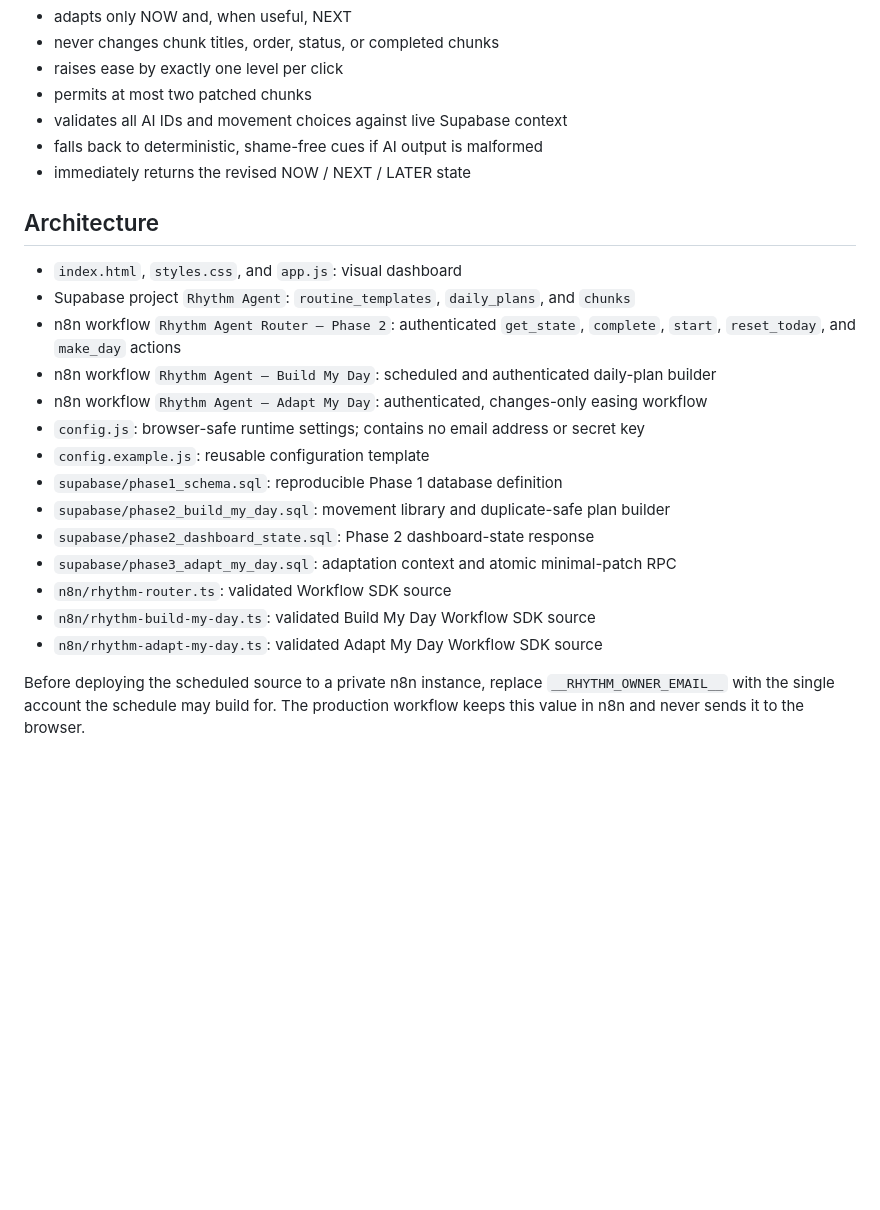
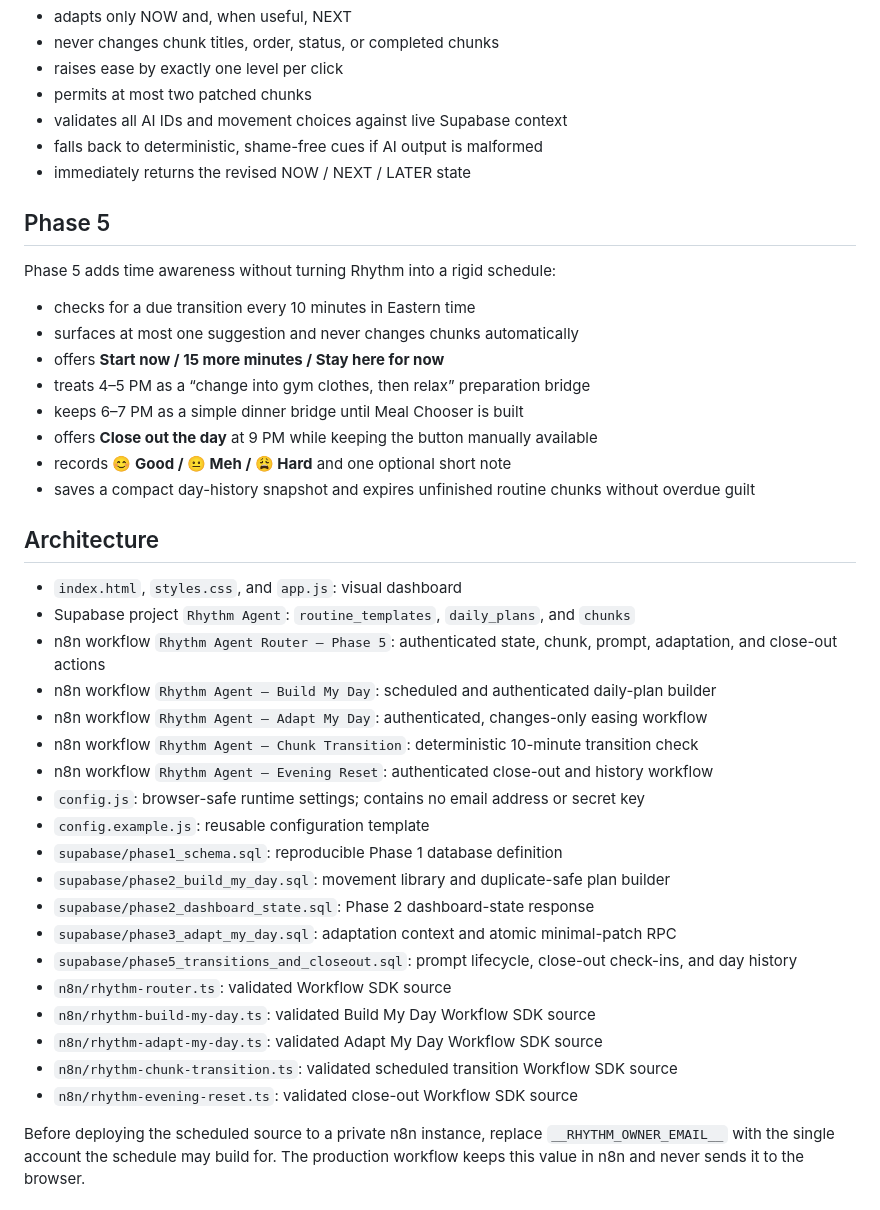
Before and after one commit to dynamackops/dynamack-rhythm, a Markdown page: README.md, the part around the change. Rendered like a GitHub page; blank space fills up the shorter version.

Commit message:
Phase 5: update README.md

```diff
--- a/README.md
+++ b/README.md
@@ -40,22 +40,40 @@ Phase 3 adds the defining **“Make this easier”** interaction:
 - falls back to deterministic, shame-free cues if AI output is malformed
 - immediately returns the revised NOW / NEXT / LATER state
 
+## Phase 5
+
+Phase 5 adds time awareness without turning Rhythm into a rigid schedule:
+
+- checks for a due transition every 10 minutes in Eastern time
+- surfaces at most one suggestion and never changes chunks automatically
+- offers **Start now / 15 more minutes / Stay here for now**
+- treats 4–5 PM as a “change into gym clothes, then relax” preparation bridge
+- keeps 6–7 PM as a simple dinner bridge until Meal Chooser is built
+- offers **Close out the day** at 9 PM while keeping the button manually available
+- records **😊 Good / 😐 Meh / 😩 Hard** and one optional short note
+- saves a compact day-history snapshot and expires unfinished routine chunks without overdue guilt
+
 ## Architecture
 
 - `index.html`, `styles.css`, and `app.js`: visual dashboard
 - Supabase project `Rhythm Agent`: `routine_templates`, `daily_plans`, and `chunks`
-- n8n workflow `Rhythm Agent Router — Phase 2`: authenticated `get_state`, `complete`, `start`, `reset_today`, and `make_day` actions
+- n8n workflow `Rhythm Agent Router — Phase 5`: authenticated state, chunk, prompt, adaptation, and close-out actions
 - n8n workflow `Rhythm Agent — Build My Day`: scheduled and authenticated daily-plan builder
 - n8n workflow `Rhythm Agent — Adapt My Day`: authenticated, changes-only easing workflow
+- n8n workflow `Rhythm Agent — Chunk Transition`: deterministic 10-minute transition check
+- n8n workflow `Rhythm Agent — Evening Reset`: authenticated close-out and history workflow
 - `config.js`: browser-safe runtime settings; contains no email address or secret key
 - `config.example.js`: reusable configuration template
 - `supabase/phase1_schema.sql`: reproducible Phase 1 database definition
 - `supabase/phase2_build_my_day.sql`: movement library and duplicate-safe plan builder
 - `supabase/phase2_dashboard_state.sql`: Phase 2 dashboard-state response
 - `supabase/phase3_adapt_my_day.sql`: adaptation context and atomic minimal-patch RPC
+- `supabase/phase5_transitions_and_closeout.sql`: prompt lifecycle, close-out check-ins, and day history
 - `n8n/rhythm-router.ts`: validated Workflow SDK source
 - `n8n/rhythm-build-my-day.ts`: validated Build My Day Workflow SDK source
 - `n8n/rhythm-adapt-my-day.ts`: validated Adapt My Day Workflow SDK source
+- `n8n/rhythm-chunk-transition.ts`: validated scheduled transition Workflow SDK source
+- `n8n/rhythm-evening-reset.ts`: validated close-out Workflow SDK source
 
 Before deploying the scheduled source to a private n8n instance, replace
 `__RHYTHM_OWNER_EMAIL__` with the single account the schedule may build for.
```
